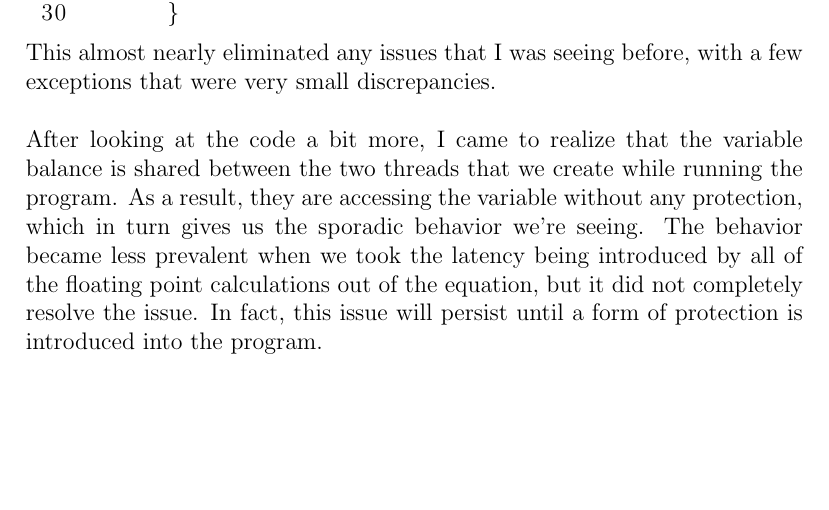
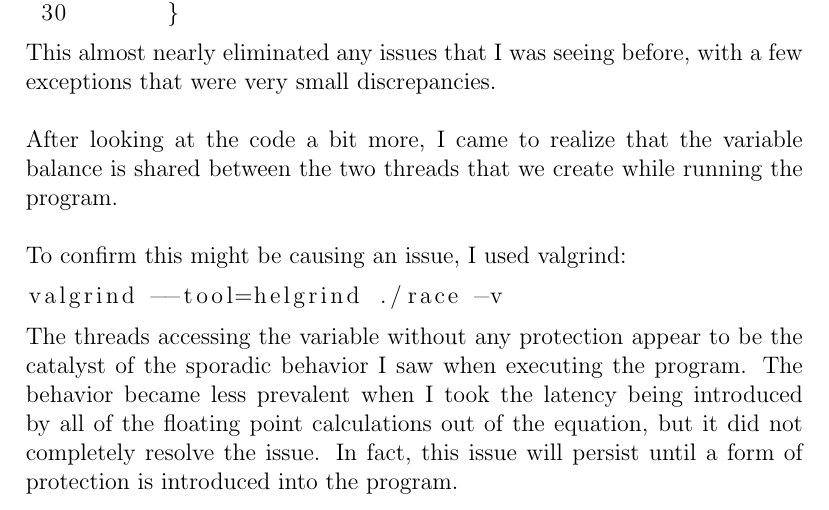
Before and after one commit to l50/pa05, a LaTeX document (doc/Grace_J_PA05.tex): part of page 2 of 2, cut so that both start at the same text, the shorter picture padded with empty space. Compiled offline with pdfLaTeX.

Commit message:
Updated wording in 1a

```diff
--- a/doc/Grace_J_PA05.tex
+++ b/doc/Grace_J_PA05.tex
@@ -56,7 +56,14 @@ To determine if this was causing an issue, I moved the Balance calculation for B
 
 This almost nearly eliminated any issues that I was seeing before, with a few exceptions that were very small discrepancies. \\
 
-After looking at the code a bit more, I came to realize that the variable balance is shared between the two threads that we create while running the program. As a result, they are accessing the variable without any protection, which in turn gives us the sporadic behavior we're seeing. The behavior became less prevalent when we took the latency being introduced by all of the floating point calculations out of the equation, but it did not completely resolve the issue. In fact, this issue will persist until a form of protection is introduced into the program.
+After looking at the code a bit more, I came to realize that the variable balance is shared between the two threads that we create while running the program. \\
+
+To confirm this might be causing an issue, I used valgrind:
+\begin{lstlisting}
+valgrind --tool=helgrind ./race -v
+\end{lstlisting}
+
+The threads accessing the variable without any protection appear to be the catalyst of the sporadic behavior I saw when executing the program. The behavior became less prevalent when I took the latency being introduced by all of the floating point calculations out of the equation, but it did not completely resolve the issue. In fact, this issue will persist until a form of protection is introduced into the program.
 
 
 \end{document}
```
Also changed, not shown: doc/Grace_J_PA05.pdf.
